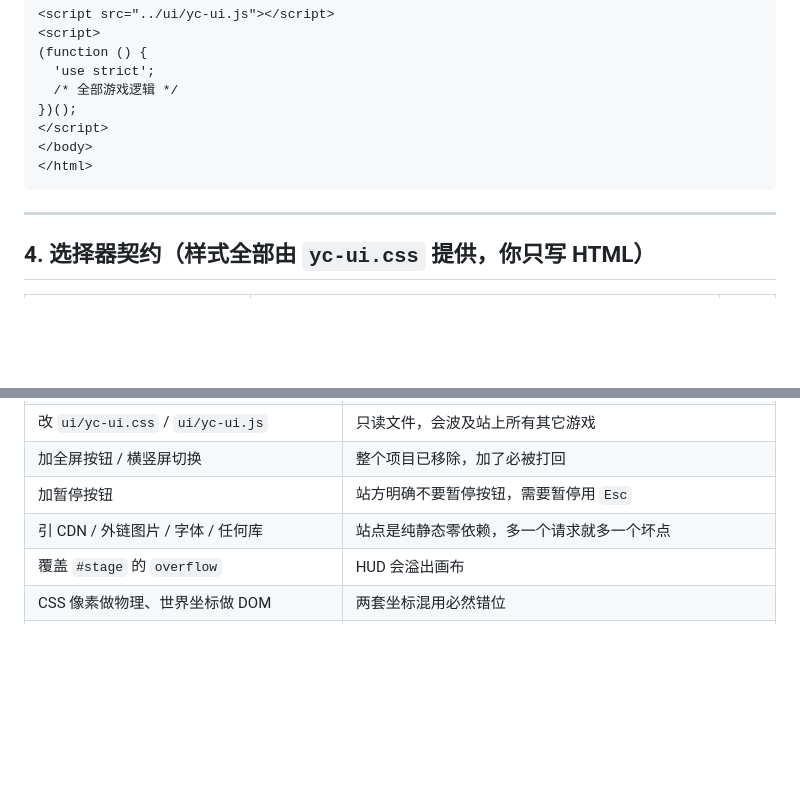
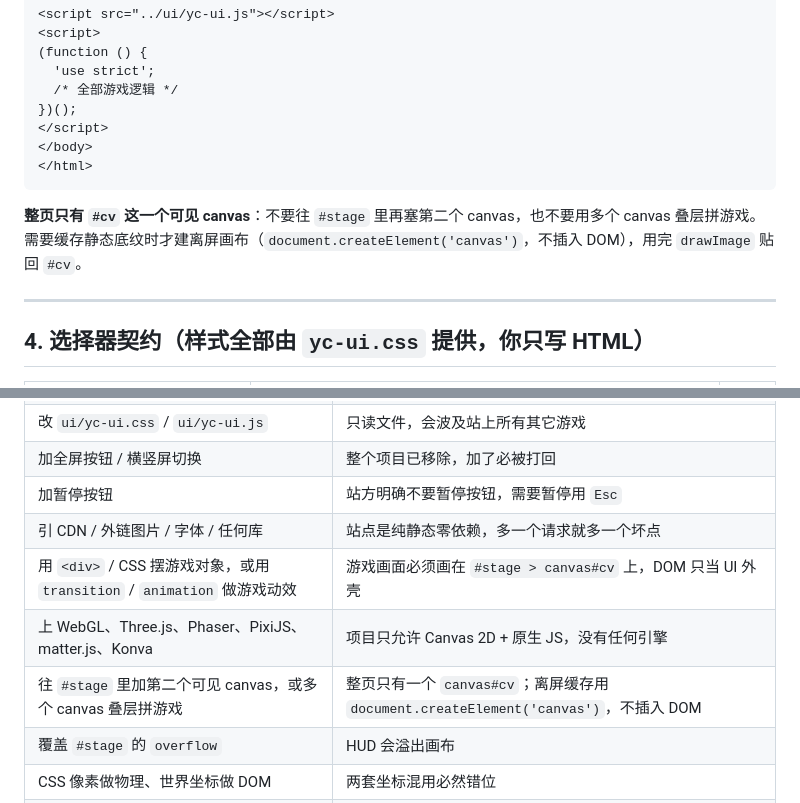
Before and after one commit to vilotime/games, a Markdown page: pack/AGENTS.md, 2 parts joined by grey strips. Rendered like a GitHub page; blank space fills up the shorter version.

````diff
--- a/pack/AGENTS.md
+++ b/pack/AGENTS.md
@@ -125,6 +133,9 @@
 </html>
 ```
 
+**整页只有 `#cv` 这一个可见 canvas**：不要往 `#stage` 里再塞第二个 canvas，也不要用多个 canvas 叠层拼游戏。
+需要缓存静态底纹时才建离屏画布（`document.createElement('canvas')`，不插入 DOM），用完 `drawImage` 贴回 `#cv`。
+
 ---
 
 ## 4. 选择器契约（样式全部由 `yc-ui.css` 提供，你只写 HTML）
@@ -459,6 +478,9 @@ Start-Process -FilePath $edge -ArgumentList @(
 | 加全屏按钮 / 横竖屏切换 | 整个项目已移除，加了必被打回 |
 | 加暂停按钮 | 站方明确不要暂停按钮，需要暂停用 `Esc` |
 | 引 CDN / 外链图片 / 字体 / 任何库 | 站点是纯静态零依赖，多一个请求就多一个坏点 |
+| 用 `<div>` / CSS 摆游戏对象，或用 `transition` / `animation` 做游戏动效 | 游戏画面必须画在 `#stage > canvas#cv` 上，DOM 只当 UI 外壳 |
+| 上 WebGL、Three.js、Phaser、PixiJS、matter.js、Konva | 项目只允许 Canvas 2D + 原生 JS，没有任何引擎 |
+| 往 `#stage` 里加第二个可见 canvas，或多个 canvas 叠层拼游戏 | 整页只有一个 `canvas#cv`；离屏缓存用 `document.createElement('canvas')`，不插入 DOM |
 | 覆盖 `#stage` 的 `overflow` | HUD 会溢出画布 |
 | CSS 像素做物理、世界坐标做 DOM | 两套坐标混用必然错位 |
 | 重开不重置数组 / 计时器 | 第二局残影、负计时 |
````
Also changed, not shown: other parts of pack/AGENTS.md (+25 -9 lines).
